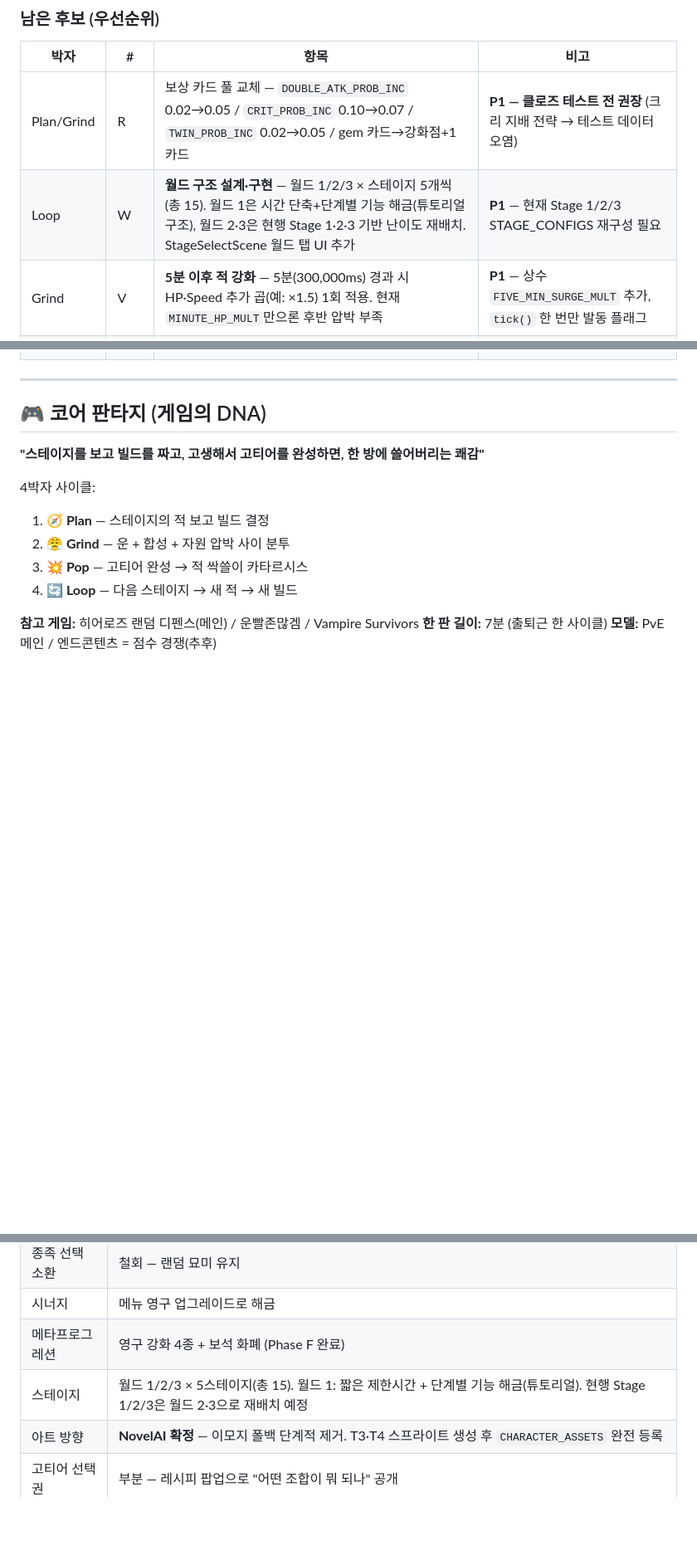
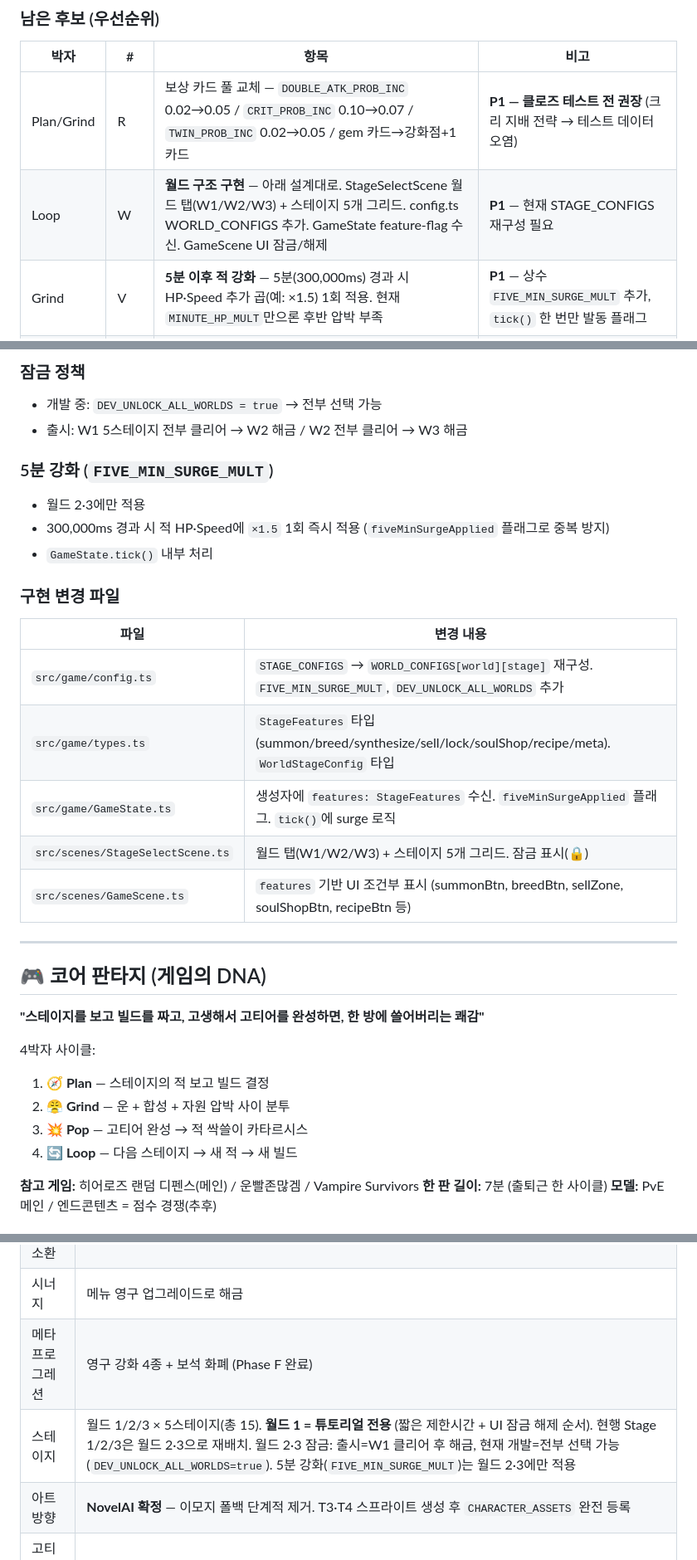
Before and after one commit to emptybudget/breeding-defense, a Markdown page: PROGRESS.md, 3 parts joined by grey strips. Shown at 83% size. Rendered like a GitHub page; blank space fills up the shorter version.

```diff
--- a/PROGRESS.md
+++ b/PROGRESS.md
@@ -24,7 +24,7 @@
 | 박자 | # | 항목 | 비고 |
 |---|---|---|---|
 | Plan/Grind | R | 보상 카드 풀 교체 — `DOUBLE_ATK_PROB_INC` 0.02→0.05 / `CRIT_PROB_INC` 0.10→0.07 / `TWIN_PROB_INC` 0.02→0.05 / gem 카드→강화점+1 카드 | **P1 — 클로즈 테스트 전 권장** (크리 지배 전략 → 테스트 데이터 오염) |
-| Loop | W | **월드 구조 설계·구현** — 월드 1/2/3 × 스테이지 5개씩(총 15). 월드 1은 시간 단축+단계별 기능 해금(튜토리얼 구조), 월드 2·3은 현행 Stage 1·2·3 기반 난이도 재배치. StageSelectScene 월드 탭 UI 추가 | **P1** — 현재 Stage 1/2/3 STAGE_CONFIGS 재구성 필요 |
+| Loop | W | **월드 구조 구현** — 아래 설계대로. StageSelectScene 월드 탭(W1/W2/W3) + 스테이지 5개 그리드. config.ts WORLD_CONFIGS 추가. GameState feature-flag 수신. GameScene UI 잠금/해제 | **P1** — 현재 STAGE_CONFIGS 재구성 필요 |
 | Grind | V | **5분 이후 적 강화** — 5분(300,000ms) 경과 시 HP·Speed 추가 곱(예: ×1.5) 1회 적용. 현재 `MINUTE_HP_MULT`만으론 후반 압박 부족 | **P1** — 상수 `FIVE_MIN_SURGE_MULT` 추가, `tick()` 한 번만 발동 플래그 |
 | Art | ART | **이모지 폴백 제거** — NovelAI 확정에 따라 `CHARACTER_ASSETS` 미등록 유닛의 이모지 렌더 경로 제거. T3·T4 스프라이트 생성 후 적용 | P2 — T3 스프라이트 확보 선행 |
 | Plan | B | 스테이지 위협 브리핑 — StageSelect 카드에 적 구성 3줄 (예: "벌 65% · 탱크 2:00부터"). 적 행동 서술만, 유닛 추천 금지 | P2 — 3줄 상한, STAGE_CONFIGS 데이터 그대로 노출 |
@@ -40,3 +78,23 @@
+### 잠금 정책
+
+- 개발 중: `DEV_UNLOCK_ALL_WORLDS = true` → 전부 선택 가능
+- 출시: W1 5스테이지 전부 클리어 → W2 해금 / W2 전부 클리어 → W3 해금
+
+### 5분 강화 (`FIVE_MIN_SURGE_MULT`)
+
+- 월드 2·3에만 적용
+- 300,000ms 경과 시 적 HP·Speed에 `×1.5` 1회 즉시 적용 (`fiveMinSurgeApplied` 플래그로 중복 방지)
+- `GameState.tick()` 내부 처리
+
+### 구현 변경 파일
+
+| 파일 | 변경 내용 |
+|---|---|
+| `src/game/config.ts` | `STAGE_CONFIGS` → `WORLD_CONFIGS[world][stage]` 재구성. `FIVE_MIN_SURGE_MULT`, `DEV_UNLOCK_ALL_WORLDS` 추가 |
+| `src/game/types.ts` | `StageFeatures` 타입(summon/breed/synthesize/sell/lock/soulShop/recipe/meta). `WorldStageConfig` 타입 |
+| `src/game/GameState.ts` | 생성자에 `features: StageFeatures` 수신. `fiveMinSurgeApplied` 플래그. `tick()`에 surge 로직 |
+| `src/scenes/StageSelectScene.ts` | 월드 탭(W1/W2/W3) + 스테이지 5개 그리드. 잠금 표시(🔒) |
+| `src/scenes/GameScene.ts` | `features` 기반 UI 조건부 표시 (summonBtn, breedBtn, sellZone, soulShopBtn, recipeBtn 등) |
 
 ---
 
@@ -62,7 +120,7 @@
 | 종족 선택 소환 | 철회 — 랜덤 묘미 유지 |
 | 시너지 | 메뉴 영구 업그레이드로 해금 |
 | 메타프로그레션 | 영구 강화 4종 + 보석 화폐 (Phase F 완료) |
-| 스테이지 | 월드 1/2/3 × 5스테이지(총 15). 월드 1: 짧은 제한시간 + 단계별 기능 해금(튜토리얼). 현행 Stage 1/2/3은 월드 2·3으로 재배치 예정 |
+| 스테이지 | 월드 1/2/3 × 5스테이지(총 15). **월드 1 = 튜토리얼 전용** (짧은 제한시간 + UI 잠금 해제 순서). 현행 Stage 1/2/3은 월드 2·3으로 재배치. 월드 2·3 잠금: 출시=W1 클리어 후 해금, 현재 개발=전부 선택 가능(`DEV_UNLOCK_ALL_WORLDS=true`). 5분 강화(`FIVE_MIN_SURGE_MULT`)는 월드 2·3에만 적용 |
 | 아트 방향 | **NovelAI 확정** — 이모지 폴백 단계적 제거. T3·T4 스프라이트 생성 후 `CHARACTER_ASSETS` 완전 등록 |
 | 고티어 선택권 | 부분 — 레시피 팝업으로 "어떤 조합이 뭐 되나" 공개 |
 
```
Also changed, not shown: other parts of PROGRESS.md (+38 -0 lines).
